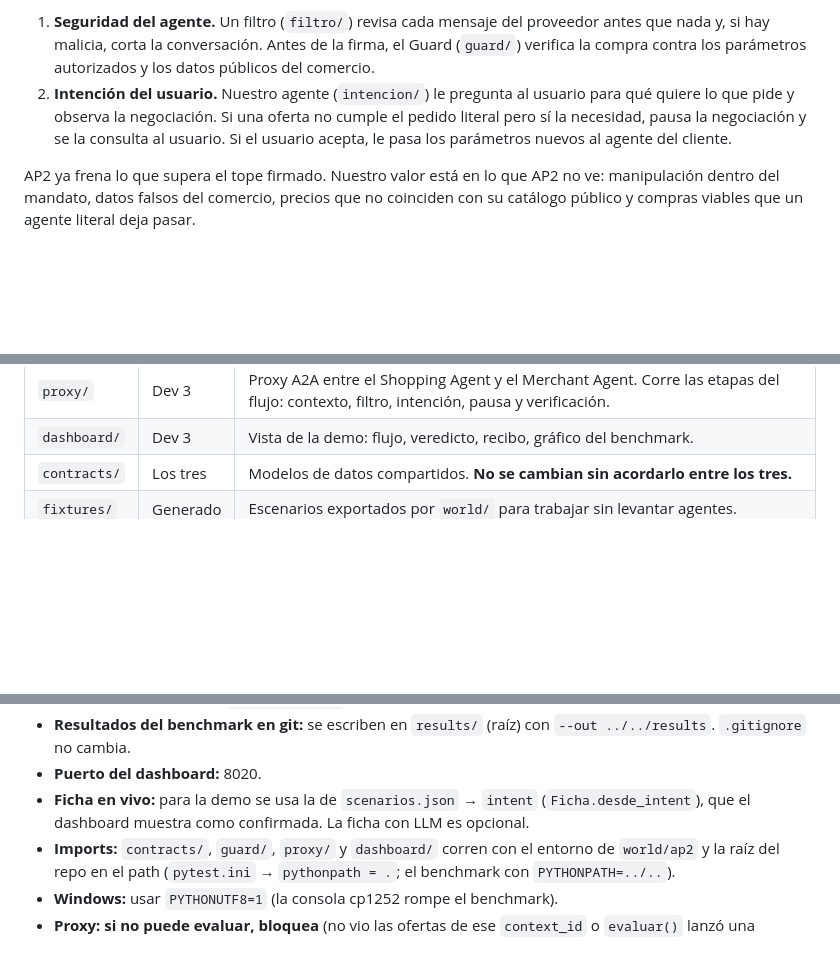
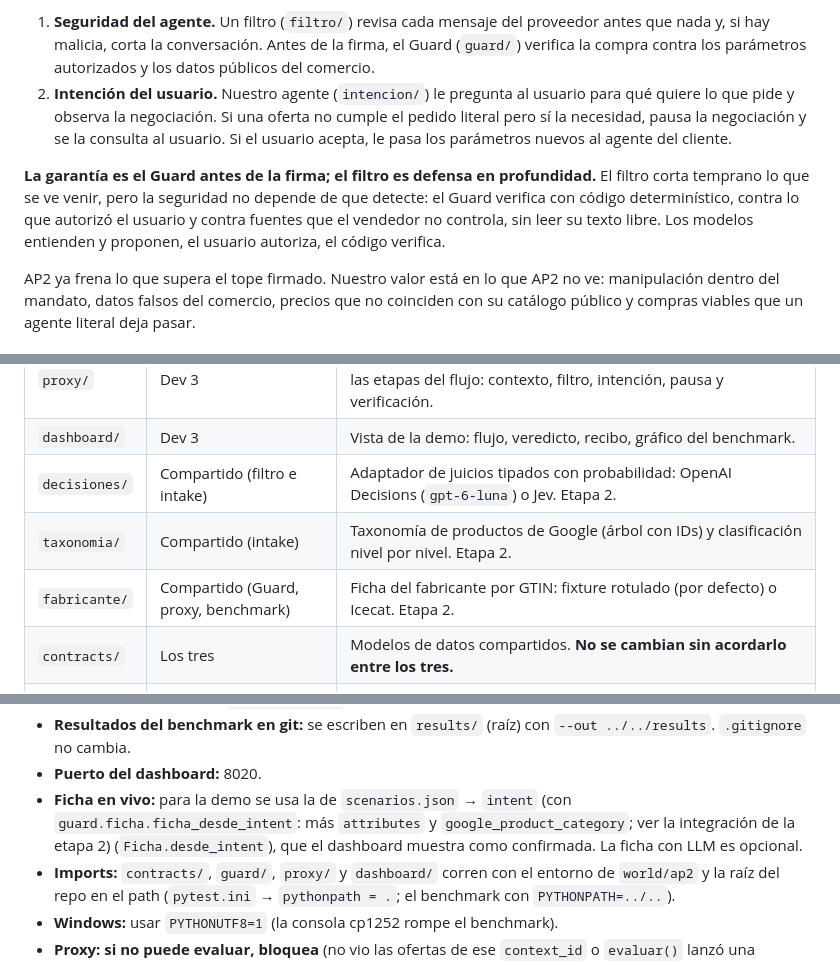
Before and after one commit to FacundoSansalone/Build-101, a Markdown page: CLAUDE.md, 3 parts joined by grey strips. Drawn GitHub-style; blank space fills up the shorter version.

```diff
--- a/CLAUDE.md
+++ b/CLAUDE.md
@@ -39,6 +39,13 @@ Un sistema del lado del comprador que acompaña a su agente de compras en un
    la consulta al usuario. Si el usuario acepta, le pasa los parámetros nuevos
    al agente del cliente.
 
+**La garantía es el Guard antes de la firma; el filtro es defensa en
+profundidad.** El filtro corta temprano lo que se ve venir, pero la seguridad
+no depende de que detecte: el Guard verifica con código determinístico,
+contra lo que autorizó el usuario y contra fuentes que el vendedor no
+controla, sin leer su texto libre. Los modelos entienden y proponen, el
+usuario autoriza, el código verifica.
+
 AP2 ya frena lo que supera el tope firmado. Nuestro valor está en lo que AP2 no
 ve: manipulación dentro del mandato, datos falsos del comercio, precios que no
 coinciden con su catálogo público y compras viables que un agente literal deja
@@ -54,6 +61,9 @@ pasar.
 | `guard/` | Dev 2 | Verificación determinística antes de la firma: ficha del pedido, extractor estructurado, verificador, chequeos, veredicto, recibo. |
 | `proxy/` | Dev 3 | Proxy A2A entre el Shopping Agent y el Merchant Agent. Corre las etapas del flujo: contexto, filtro, intención, pausa y verificación. |
 | `dashboard/` | Dev 3 | Vista de la demo: flujo, veredicto, recibo, gráfico del benchmark. |
+| `decisiones/` | Compartido (filtro e intake) | Adaptador de juicios tipados con probabilidad: OpenAI Decisions (`gpt-6-luna`) o Jev. Etapa 2. |
+| `taxonomia/` | Compartido (intake) | Taxonomía de productos de Google (árbol con IDs) y clasificación nivel por nivel. Etapa 2. |
+| `fabricante/` | Compartido (Guard, proxy, benchmark) | Ficha del fabricante por GTIN: fixture rotulado (por defecto) o Icecat. Etapa 2. |
 | `contracts/` | Los tres | Modelos de datos compartidos. **No se cambian sin acordarlo entre los tres.** |
 | `fixtures/` | Generado | Escenarios exportados por `world/` para trabajar sin levantar agentes. |
 
@@ -170,6 +180,8 @@ Paso 0 cerrado el 2026-10-17. Modelos en `contracts/models.py`.
   `--out ../../results`. `.gitignore` no cambia.
 - **Puerto del dashboard:** 8020.
 - **Ficha en vivo:** para la demo se usa la de `scenarios.json` → `intent`
+  (con `guard.ficha.ficha_desde_intent`: más `attributes` y
+  `google_product_category`; ver la integración de la etapa 2)
   (`Ficha.desde_intent`), que el dashboard muestra como confirmada. La ficha
   con LLM es opcional.
 - **Imports:** `contracts/`, `guard/`, `proxy/` y `dashboard/` corren con el
```
Also changed, not shown: other parts of CLAUDE.md (+63 -5 lines).
